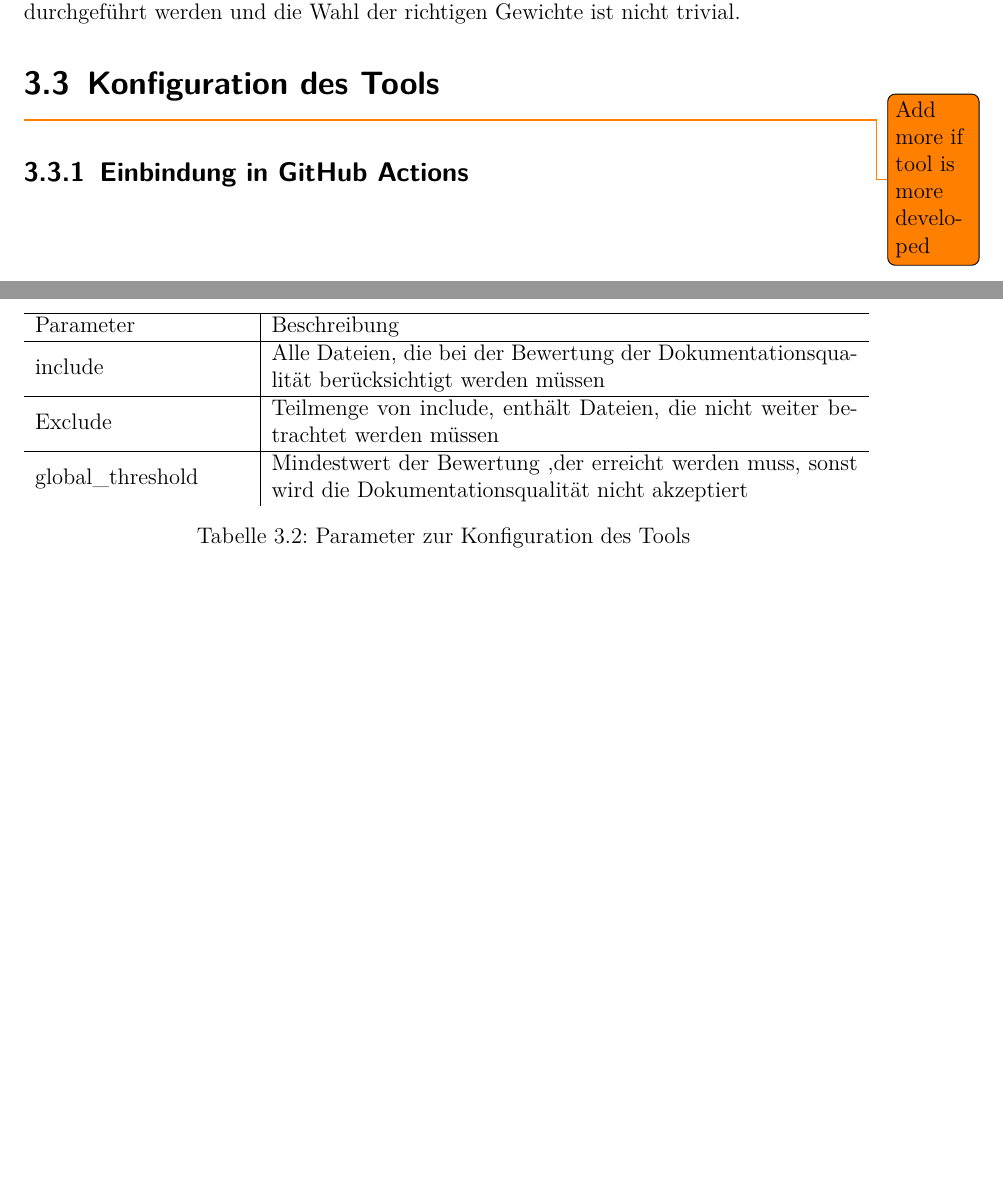
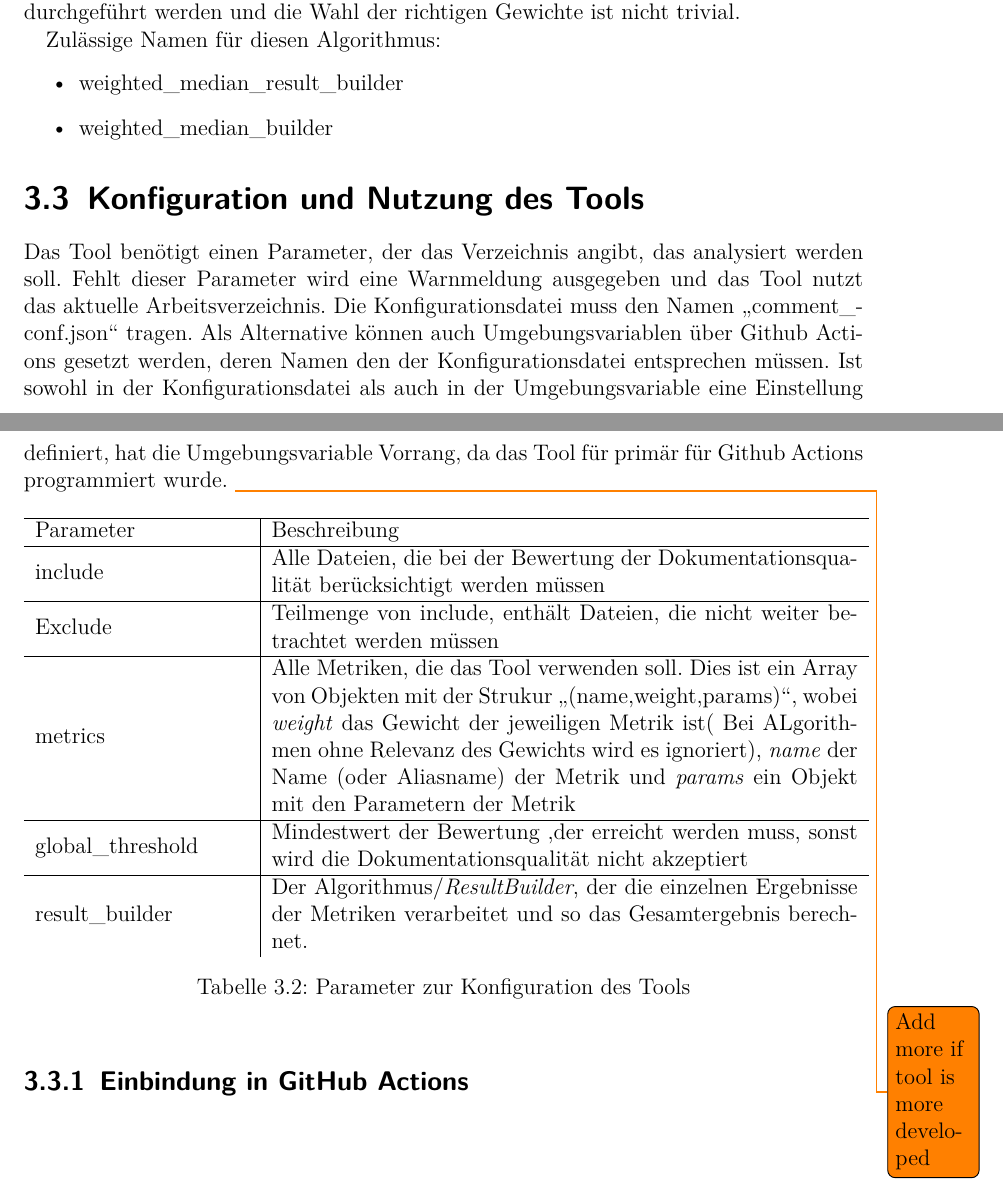
Before and after one commit to compf/DocEvaluator, a LaTeX thesis (bachelorarbeit/main.tex, which reads bachelorarbeit/Main/main.tex): two parts of pages 23 and 24 of 37 before the commit and two parts of pages 24 and 25 of 38 after it, joined at a grey line, cut so that both start at the same text, the shorter picture padded with empty space. Compiled offline with pdfLaTeX.

Commit message:
More information about the tool configuration

```diff
--- a/bachelorarbeit/Main/main.tex
+++ b/bachelorarbeit/Main/main.tex
@@ -119,7 +140,14 @@ Dieser Algorithmus ermöglicht es, bestimmte Metriken zu bevorzugen bzw. zu bena
 
 \subsubsection{Gewichteter Median}
 Der gewichtete Median wurde leicht abweichend nach \cite[S. 37]{YAGER199835} implementiert. Dabei wird zunächst die Summe der Gewichte berechnet und die Resultate nach ihrem Gewicht sortiert. Anschließend werden die sortierten Resultate und ihre Gewichte so lange aufsummiert, bis diese temporäre Summe die Hälfte der Gesamtsumme überschreitet. Das Metrikergebnis, bei der diese Bedingung zutrifft, ist das gesuchte Gesamtergebnis. Die Vor- und Nachteile dieses Algorithmus entsprechen in etwa den Vor- und Nachteilen des gewichteten Mittelwerts und des Medians. So muss auch hier eine Sortierung durchgeführt werden und die Wahl der richtigen Gewichte ist nicht trivial.
-\section{Konfiguration des Tools}
+
+Zulässige Namen für diesen Algorithmus:
+\begin{itemize}
+\item weighted\_median\_result\_builder
+\item weighted\_median\_builder
+\end{itemize}
+\section{Konfiguration und Nutzung des Tools}
+Das Tool benötigt einen Parameter, der das Verzeichnis angibt, das analysiert werden soll. Fehlt dieser Parameter wird eine Warnmeldung ausgegeben und das Tool nutzt das aktuelle Arbeitsverzeichnis. Die Konfigurationsdatei muss den Namen \enquote{comment\_conf.json} tragen. Als Alternative können auch Umgebungsvariablen über Github Actions gesetzt werden, deren Namen den der Konfigurationsdatei entsprechen müssen. Ist sowohl in der Konfigurationsdatei als auch in der Umgebungsvariable eine Einstellung definiert, hat die Umgebungsvariable Vorrang, da das Tool für primär für Github Actions programmiert wurde.
 \begin{table}[h]
     \centering
     \begin{tabular}{m{4cm}|m{11cm}}
@@ -130,7 +158,10 @@ Der gewichtete Median wurde leicht abweichend nach \cite[S. 37]{YAGER199835} imp
         \hline
         Exclude & Teilmenge von include, enthält Dateien, die nicht weiter betrachtet werden müssen\\
         \hline
-        global\_threshold & Mindestwert der Bewertung ,der erreicht werden muss, sonst wird die Dokumentationsqualität nicht akzeptiert
+        metrics & Alle Metriken, die das Tool verwenden soll. Dies ist ein Array von Objekten mit der Strukur \enquote{(name,weight,params)}, wobei \textit{weight} das Gewicht der jeweiligen Metrik ist( Bei ALgorithmen ohne Relevanz des Gewichts wird es ignoriert), \textit{name} der Name (oder Aliasname) der Metrik und \textit{params} ein Objekt mit den Parametern der Metrik\\\hline
+        global\_threshold & Mindestwert der Bewertung ,der erreicht werden muss, sonst wird die Dokumentationsqualität nicht akzeptiert\\\hline
+        result\_builder & Der Algorithmus/\textit{ResultBuilder}, der die einzelnen Ergebnisse der Metriken verarbeitet und so das Gesamtergebnis berechnet.
+
     \end{tabular}
     \caption{Parameter zur Konfiguration des Tools}
     \label{tab:tool_javadoc_conf}
```
Also changed, not shown: bachelorarbeit/Main/main.tex (25 more changed lines).
